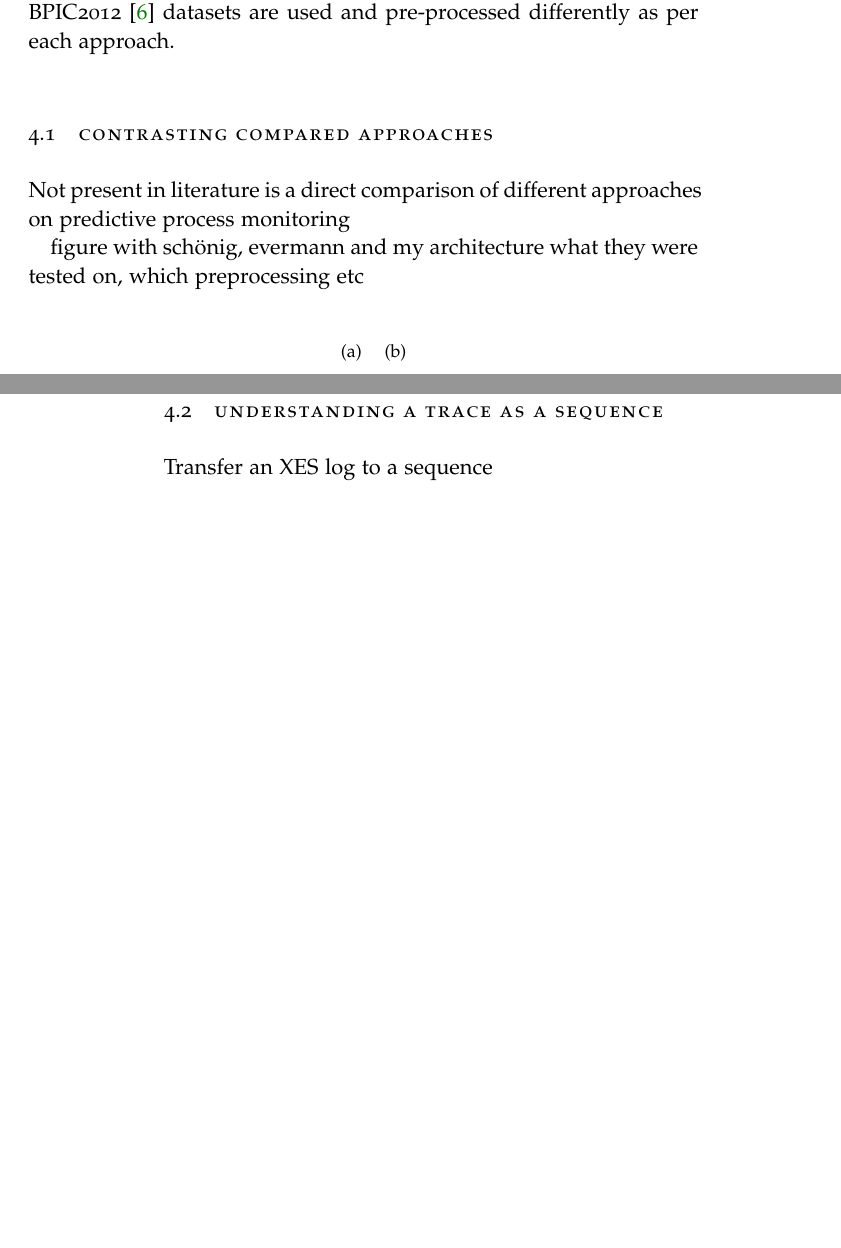
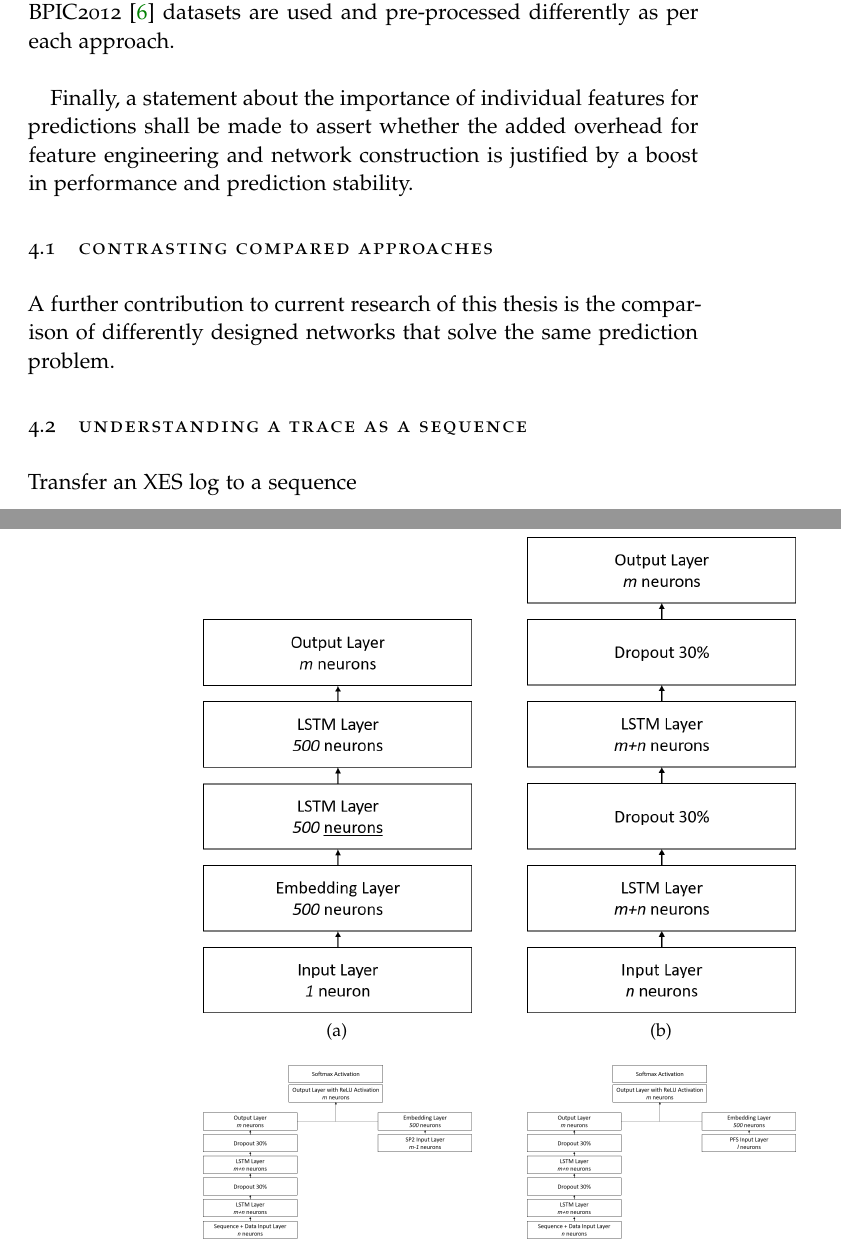
Before and after one commit to flxw/master-thesis-latex, a LaTeX thesis (Felix Wolff - Master thesis.tex, which reads content/chapter-contribution.tex): two parts of pages 37 and 38 of 53, joined at a grey line, cut so that both start at the same text, the shorter picture padded with empty space. Compiled offline with pdfLaTeX; a missing font is replaced by an installed copy or a similar font.

Commit message:
Updates from ShareLaTeX

```diff
--- a/content/chapter-contribution.tex
+++ b/content/chapter-contribution.tex
@@ -6,20 +6,31 @@ The thesis introduces said general perspective through the adaption of the appro
 
 The two implementations are henceforth referred to as SP2 for the bipartite architecture using SP-2 features and PFS for the bipartite architecture using sub-sequence information mined with PrefixSpan. They are compared to the performance of implementations that mimic Evermann et al. and Schönig et al. Where original numbers were published, these are used additionally. The BPIC2011 \cite{BPIC2011} and BPIC2012 \cite{BPIC2012} datasets are used and pre-processed differently as per each approach.\\
 
+Finally, a statement about the importance of individual features for predictions shall be made to assert whether the added overhead for feature engineering and network construction is justified by a boost in performance and prediction stability.
+
 \section{Contrasting compared approaches}
-Not present in literature is a direct comparison of different approaches on predictive process monitoring
-
-figure with schönig, evermann and my architecture
-what they were tested on, which preprocessing etc
+A further contribution to current research of this thesis is the comparison of differently designed networks that solve the same prediction problem.
 
 % Use this to plot subfigures:
 % https://texblog.org/2011/05/24/placing-figures-side-by-side-subfig/
 
 \begin{figure}[ht]
 \centering
-\subfloat[][]{}
+\subfloat[][]{
+    \includegraphics[width=0.4\textwidth]{gfx/evermann-network-architecture.png}
+}
 \qquad
-\subfloat[][]{}
+\subfloat[][]{
+    \includegraphics[width=0.4\textwidth]{gfx/schoenig-network-architecture.png}
+}
+\qquad
+\subfloat[][]{
+    \includegraphics[width=0.4\textwidth]{gfx/sp2-network-architecture.png}
+}
+\qquad
+\subfloat[][]{
+    \includegraphics[width=0.4\textwidth]{gfx/pfs-network-architecture.png}
+}
 \caption{This is a table containing several subtables.}
 \end{figure}
 
```
